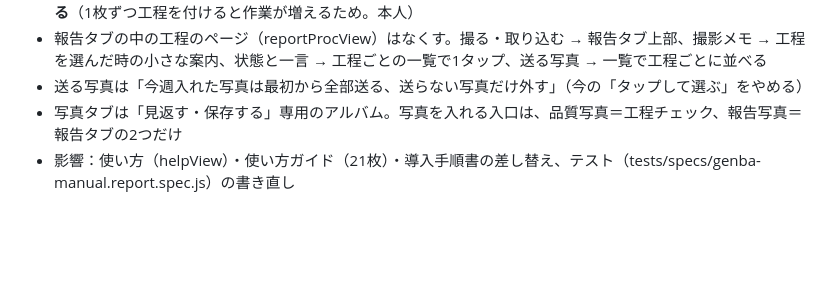
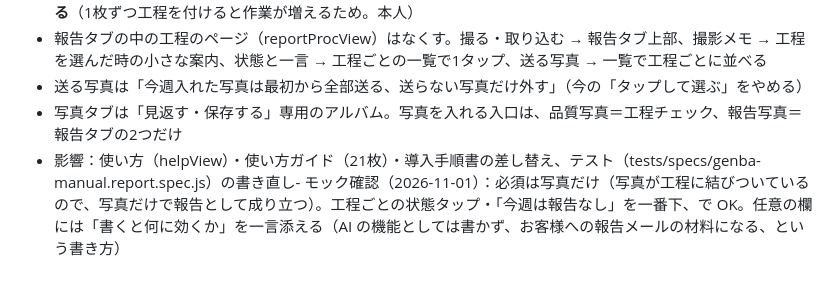
Before and after one commit to t-kimura-coder/sango-apps, a Markdown page: genba-manual/設計メモ.md, the part around the change. GitHub-like rendering; blank space fills up the shorter version.

Commit message:
docs: 報告タブのモック確認（必須は写真だけ・任意欄の書き方）
Co-Authored-By: Claude Opus 5.5 <noreply@anthropic.com>

```diff
--- a/genba-manual/設計メモ.md
+++ b/genba-manual/設計メモ.md
@@ -106,4 +106,4 @@ iPhone用の業務アプリ「現場写真メモ」の画面デザイン案を
 - 報告タブの中の工程のページ（reportProcView）はなくす。撮る・取り込む → 報告タブ上部、撮影メモ → 工程を選んだ時の小さな案内、状態と一言 → 工程ごとの一覧で1タップ、送る写真 → 一覧で工程ごとに並べる
 - 送る写真は「今週入れた写真は最初から全部送る、送らない写真だけ外す」（今の「タップして選ぶ」をやめる）
 - 写真タブは「見返す・保存する」専用のアルバム。写真を入れる入口は、品質写真＝工程チェック、報告写真＝報告タブの2つだけ
-- 影響：使い方（helpView）・使い方ガイド（21枚）・導入手順書の差し替え、テスト（tests/specs/genba-manual.report.spec.js）の書き直し
+- 影響：使い方（helpView）・使い方ガイド（21枚）・導入手順書の差し替え、テスト（tests/specs/genba-manual.report.spec.js）の書き直し- モック確認（2026-11-01）：必須は写真だけ（写真が工程に結びついているので、写真だけで報告として成り立つ）。工程ごとの状態タップ・「今週は報告なし」を一番下、で OK。任意の欄には「書くと何に効くか」を一言添える（AI の機能としては書かず、お客様への報告メールの材料になる、という書き方）
```
